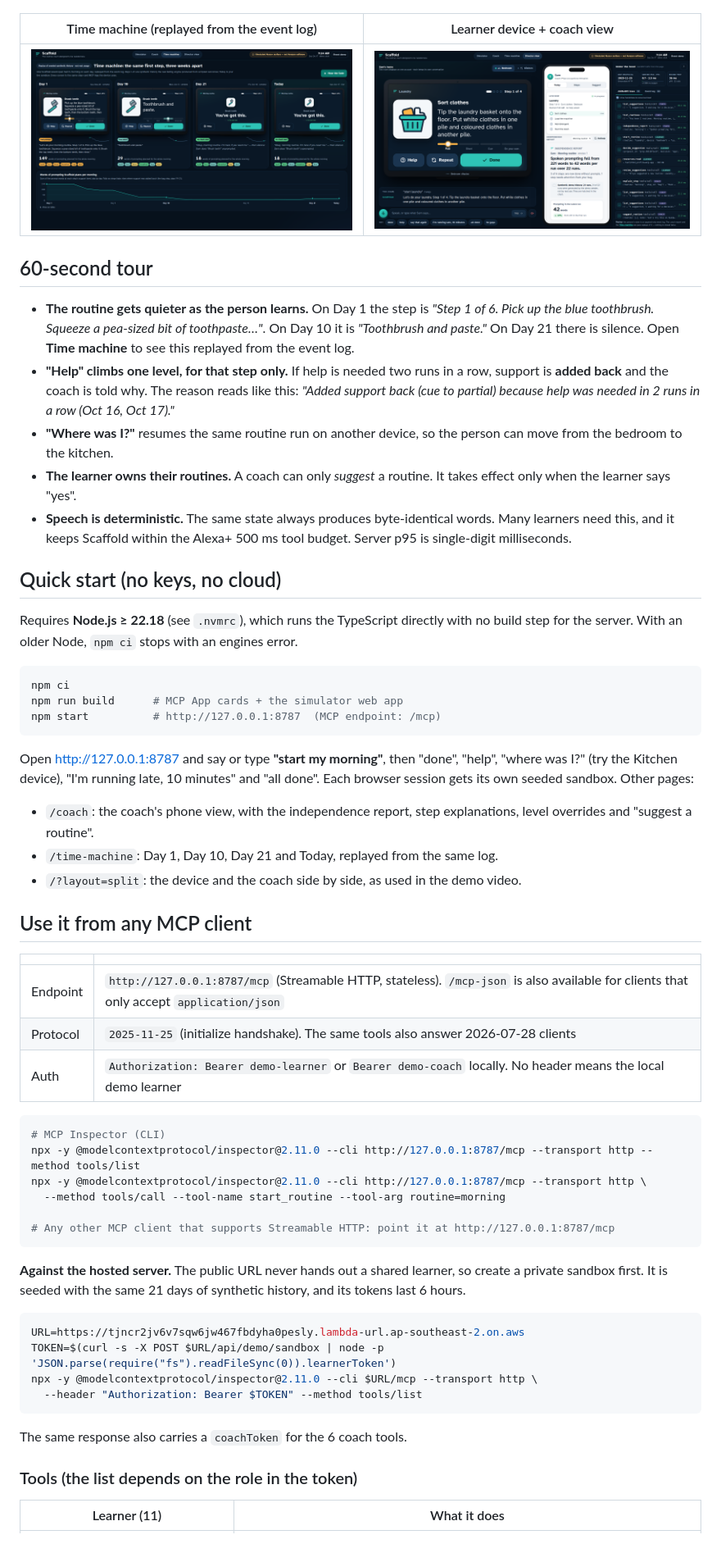
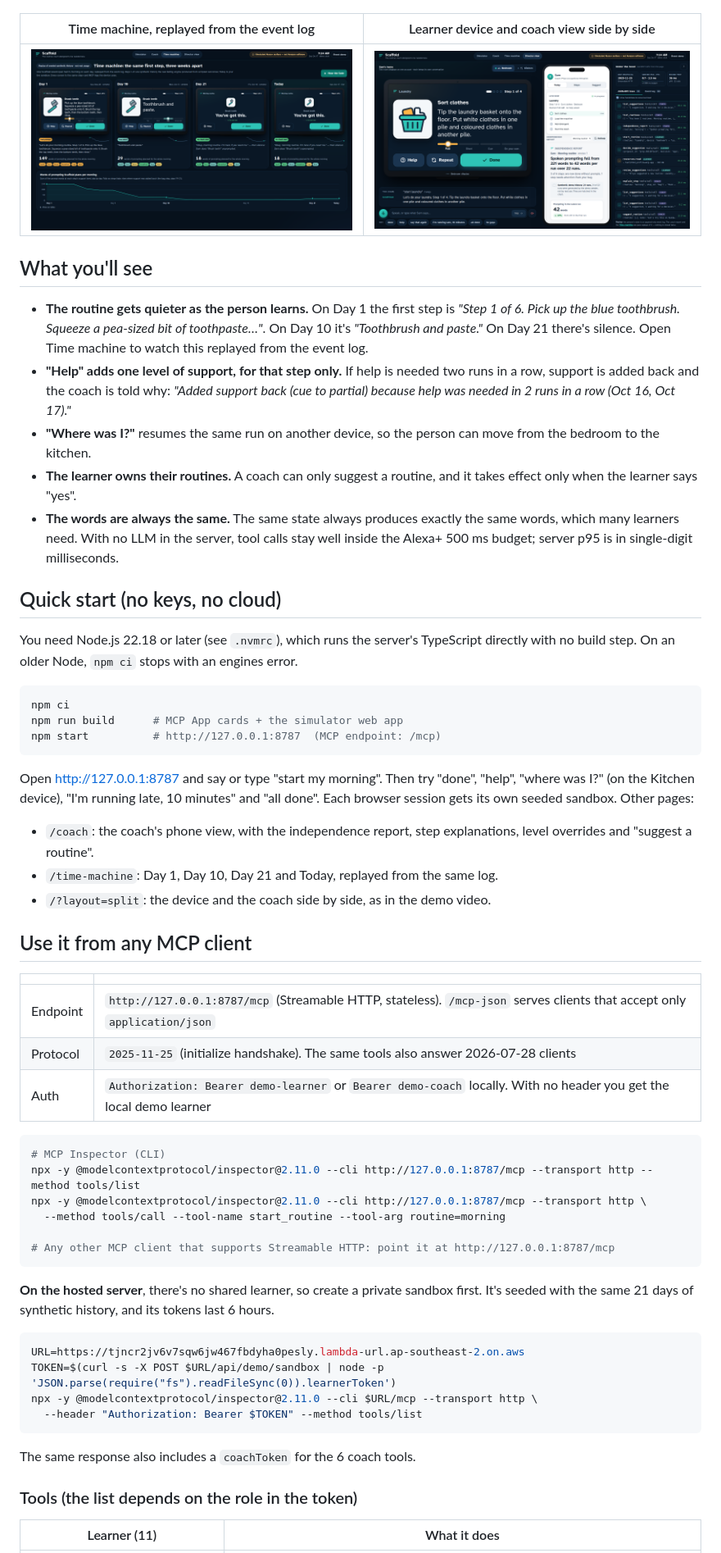
Before and after one commit to maestrosatyam/Scaffold, a Markdown page: README.md, the part around one of its changes. Shown at 82% size. GitHub-like rendering.

````diff
--- a/README.md
+++ b/README.md
@@ -21,5 +21,5 @@ Scaffold is a **self-hosted MCP server**. It uses **Streamable HTTP** and **MCP
 
 ![Simulated Echo Show: a step at full support after "help", with the live MCP trace](docs/screenshots/simulator-help.png)
 
-| Time machine (replayed from the event log) | Learner device + coach view |
+| Time machine, replayed from the event log | Learner device and coach view side by side |
 |---|---|
@@ -27,13 +27,13 @@ Scaffold is a **self-hosted MCP server**. It uses **Streamable HTTP** and **MCP
 
-## 60-second tour
-- **The routine gets quieter as the person learns.** On Day 1 the step is *"Step 1 of 6. Pick up the blue toothbrush. Squeeze a pea-sized bit of toothpaste…"*. On Day 10 it is *"Toothbrush and paste."* On Day 21 there is silence. Open **Time machine** to see this replayed from the event log.
-- **"Help" climbs one level, for that step only.** If help is needed two runs in a row, support is **added back** and the coach is told why. The reason reads like this: *"Added support back (cue to partial) because help was needed in 2 runs in a row (Oct 16, Oct 17)."*
-- **"Where was I?"** resumes the same routine run on another device, so the person can move from the bedroom to the kitchen.
-- **The learner owns their routines.** A coach can only *suggest* a routine. It takes effect only when the learner says "yes".
-- **Speech is deterministic.** The same state always produces byte-identical words. Many learners need this, and it keeps Scaffold within the Alexa+ 500 ms tool budget. Server p95 is single-digit milliseconds.
+## What you'll see
+- **The routine gets quieter as the person learns.** On Day 1 the first step is *"Step 1 of 6. Pick up the blue toothbrush. Squeeze a pea-sized bit of toothpaste…"*. On Day 10 it's *"Toothbrush and paste."* On Day 21 there's silence. Open Time machine to watch this replayed from the event log.
+- **"Help" adds one level of support, for that step only.** If help is needed two runs in a row, support is added back and the coach is told why: *"Added support back (cue to partial) because help was needed in 2 runs in a row (Oct 16, Oct 17)."*
+- **"Where was I?"** resumes the same run on another device, so the person can move from the bedroom to the kitchen.
+- **The learner owns their routines.** A coach can only suggest a routine, and it takes effect only when the learner says "yes".
+- **The words are always the same.** The same state always produces exactly the same words, which many learners need. With no LLM in the server, tool calls stay well inside the Alexa+ 500 ms budget; server p95 is in single-digit milliseconds.
 
 ## Quick start (no keys, no cloud)
-Requires **Node.js ≥ 22.18** (see `.nvmrc`), which runs the TypeScript directly with no build step for the server. With an older Node, `npm ci` stops with an engines error.
+You need Node.js 22.18 or later (see `.nvmrc`), which runs the server's TypeScript directly with no build step. On an older Node, `npm ci` stops with an engines error.
 
 ```bash
 npm ci
@@ -41,17 +41,17 @@ npm run build      # MCP App cards + the simulator web app
 npm start          # http://127.0.0.1:8787  (MCP endpoint: /mcp)
 ```
 
-Open http://127.0.0.1:8787 and say or type **"start my morning"**, then "done", "help", "where was I?" (try the Kitchen device), "I'm running late, 10 minutes" and "all done". Each browser session gets its own seeded sandbox. Other pages:
+Open http://127.0.0.1:8787 and say or type "start my morning". Then try "done", "help", "where was I?" (on the Kitchen device), "I'm running late, 10 minutes" and "all done". Each browser session gets its own seeded sandbox. Other pages:
 - `/coach`: the coach's phone view, with the independence report, step explanations, level overrides and "suggest a routine".
 - `/time-machine`: Day 1, Day 10, Day 21 and Today, replayed from the same log.
-- `/?layout=split`: the device and the coach side by side, as used in the demo video.
+- `/?layout=split`: the device and the coach side by side, as in the demo video.
 
 ## Use it from any MCP client
 | | |
 |---|---|
-| Endpoint | `http://127.0.0.1:8787/mcp` (Streamable HTTP, stateless). `/mcp-json` is also available for clients that only accept `application/json` |
+| Endpoint | `http://127.0.0.1:8787/mcp` (Streamable HTTP, stateless). `/mcp-json` serves clients that accept only `application/json` |
 | Protocol | `2025-11-25` (initialize handshake). The same tools also answer 2026-07-28 clients |
-| Auth | `Authorization: Bearer demo-learner` or `Bearer demo-coach` locally. No header means the local demo learner |
+| Auth | `Authorization: Bearer demo-learner` or `Bearer demo-coach` locally. With no header you get the local demo learner |
 
 ```bash
 # MCP Inspector (CLI)
@@ -62,7 +62,7 @@ npx -y @modelcontextprotocol/inspector@2.11.0 --cli http://127.0.0.1:8787/mcp --
 # Any other MCP client that supports Streamable HTTP: point it at http://127.0.0.1:8787/mcp
 ```
 
-**Against the hosted server.** The public URL never hands out a shared learner, so create a private sandbox first. It is seeded with the same 21 days of synthetic history, and its tokens last 6 hours.
+**On the hosted server**, there's no shared learner, so create a private sandbox first. It's seeded with the same 21 days of synthetic history, and its tokens last 6 hours.
 
 ```bash
 URL=https://tjncr2jv6v7sqw6jw467fbdyha0pesly.lambda-url.ap-southeast-2.on.aws
@@ -71,7 +71,7 @@ npx -y @modelcontextprotocol/inspector@2.11.0 --cli $URL/mcp --transport http \
   --header "Authorization: Bearer $TOKEN" --method tools/list
 ```
 
-The same response also carries a `coachToken` for the 6 coach tools.
+The same response also includes a `coachToken` for the 6 coach tools.
 
 ### Tools (the list depends on the role in the token)
 | Learner (11) | What it does |
````
Also changed, not shown: other parts of README.md (+33 -36 lines).
